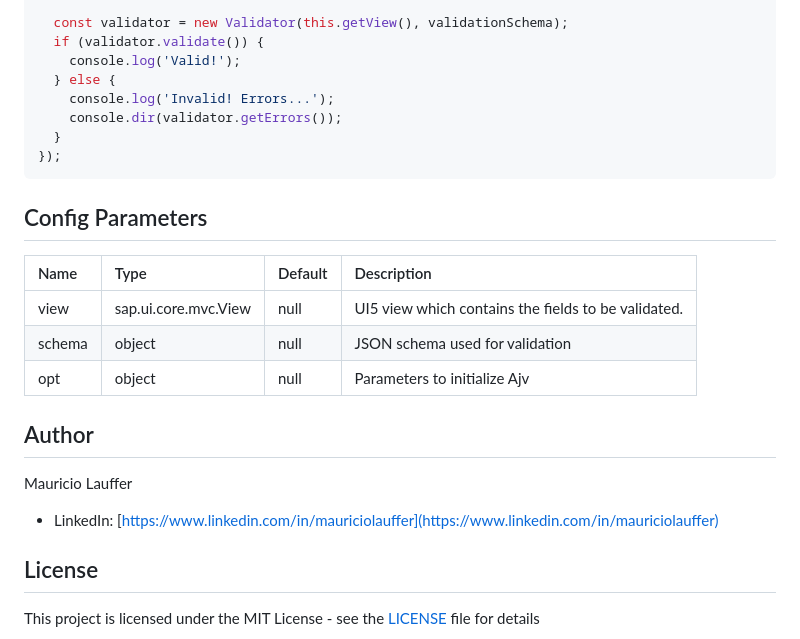
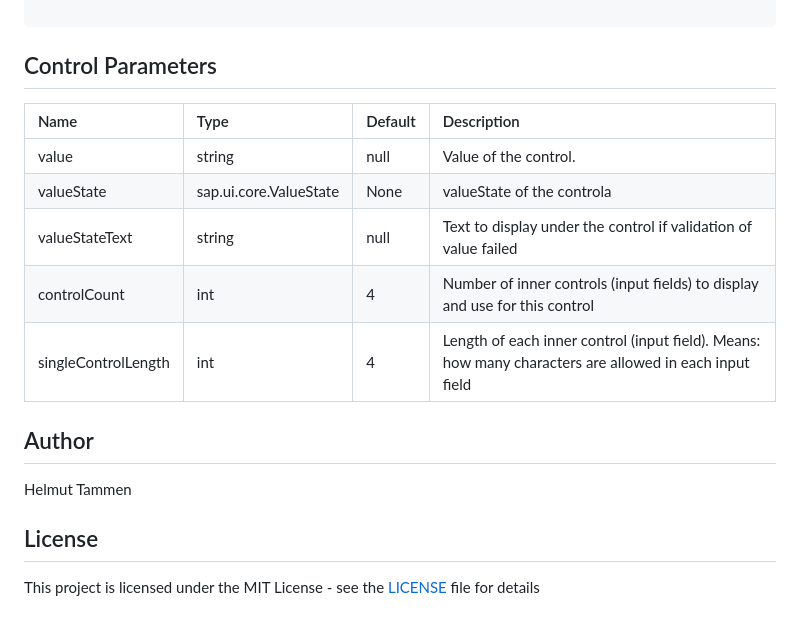
Before and after one commit to htammen/openui5-licensecode_input, a Markdown page: README.md, the part around the change printed below. Rendered like a GitHub page.

````diff
--- a/README.md
+++ b/README.md
@@ -92,27 +89,19 @@ sap.ui.require([
 
-  const validator = new Validator(this.getView(), validationSchema);
-  if (validator.validate()) {
-    console.log('Valid!');
-  } else {
-    console.log('Invalid! Errors...');
-    console.dir(validator.getErrors());
-  }
-});
 ```
 
-## Config Parameters
+## Control Parameters
 
 | Name | Type | Default| Description
 | :---- | :------------------- | :---- | :---------  |
-| view | sap.ui.core.mvc.View | null | UI5 view which contains the fields to be validated.
-| schema | object | null | JSON schema used for validation
-| opt | object | null | Parameters to initialize Ajv
+| value | string | null | Value of the control.
+| valueState | sap.ui.core.ValueState | None | valueState of the controla
+| valueStateText | string | null | Text to display under the control if validation of value failed
+| controlCount | int | 4 | Number of inner controls (input fields) to display and use for this control
+| singleControlLength | int | 4 | Length of each inner control (input field). Means: how many characters are allowed in each input field
 
 ## Author
 
-Mauricio Lauffer
-
-* LinkedIn: [https://www.linkedin.com/in/mauriciolauffer](https://www.linkedin.com/in/mauriciolauffer)
+Helmut Tammen
 
 ## License
 
````
Also changed, not shown: other parts of README.md (+44 -47 lines), openui5-licensecode_input.png (added), openui5-validator.png (deleted), 2 other files.
